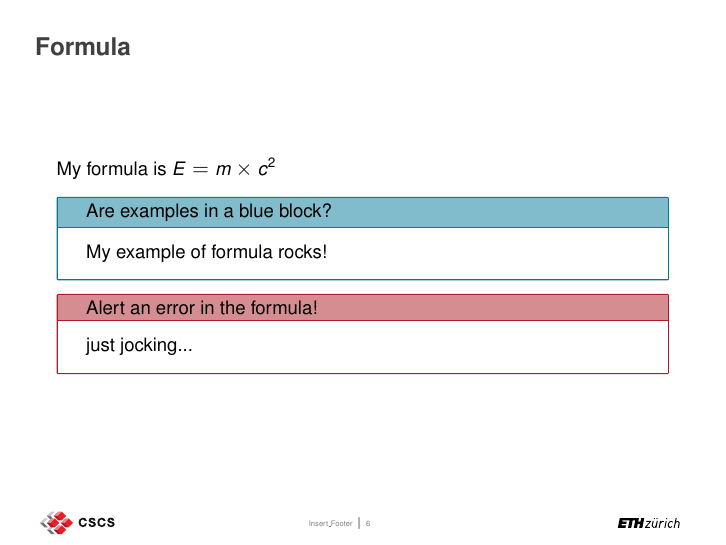
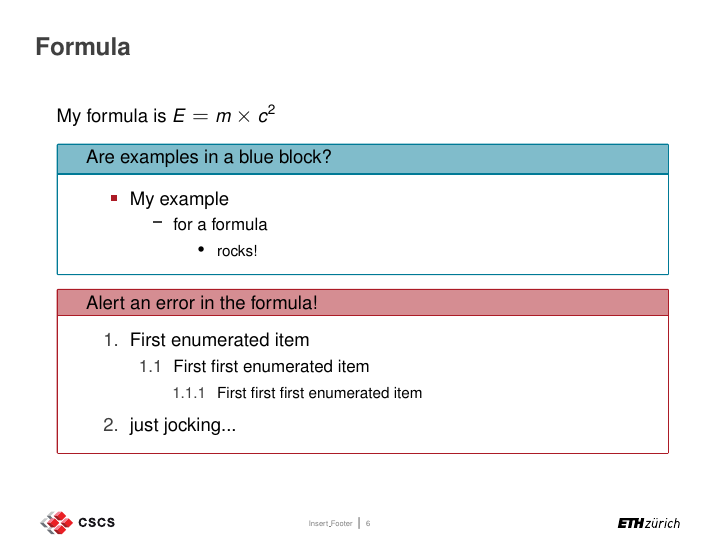
Before and after one commit to eth-cscs/cscs_beamer_style, LaTeX slides (example.tex, which reads beamerthemeCSCS.sty): page 6 of 7. Compiled offline with pdfLaTeX.

Commit message:
Add itemize and enumerate style, allows to select an image for the title frame.

```diff
--- a/beamerthemeCSCS.sty
+++ b/beamerthemeCSCS.sty
@@ -111,7 +111,7 @@
       \put(310,12){\includegraphics[scale=.29]{cscs_images/image1.pdf}}
   \end{picture}
   \begin{picture}(0,0)
-      \put(-2.5,-105){\includegraphics[width=\paperwidth]{cscs_images/image3.pdf}}
+      \put(-2.5,-105){\includegraphics[width=\paperwidth]{\picturetitle}}
       \put(-2.5,-106){\color{cscsred}\rule{\paperwidth}{0.4mm}}
   \end{picture}
 \fi%
--- a/example.tex
+++ b/example.tex
@@ -2,6 +2,11 @@
 \usetheme{CSCS}
 
 \newcommand{\footlinetext}{Insert\_Footer}
+
+% Select the image for the title page
+\newcommand{\picturetitle}{cscs_images/image3.pdf}
+%\newcommand{\picturetitle}{cscs_images/image5.pdf}
+%\newcommand{\picturetitle}{cscs_images/image6.pdf}
 
 \author{Author, CSCS}
 \title{Presentation Title}
@@ -104,12 +109,30 @@
 \begin{frame}{Formula}
     My formula is $E=m\times c^2$
     \begin{blue2block}{Are examples in a blue block?}
-        My example of formula rocks!
+    \begin{itemize}
+        \item My example
+        \begin{itemize}
+            \item for a formula
+            \begin{itemize}
+                \item rocks!
+            \end{itemize}
+        \end{itemize}
+    \end{itemize}
     \end{blue2block}
 
     \begin{red2block}{Alert an error in the formula!}
-        just jocking...
+    \begin{enumerate}
+        \item First enumerated item
+        \begin{enumerate}
+            \item First first enumerated item
+            \begin{enumerate}
+                \item First first first enumerated item
+            \end{enumerate}
+        \end{enumerate}
+        \item just jocking...
+    \end{enumerate}
     \end{red2block}
+
 \end{frame}
 
 % THANK YOU SLIDE
```
Also changed, not shown: beamerthemeCSCS.sty (11 more changed lines).
